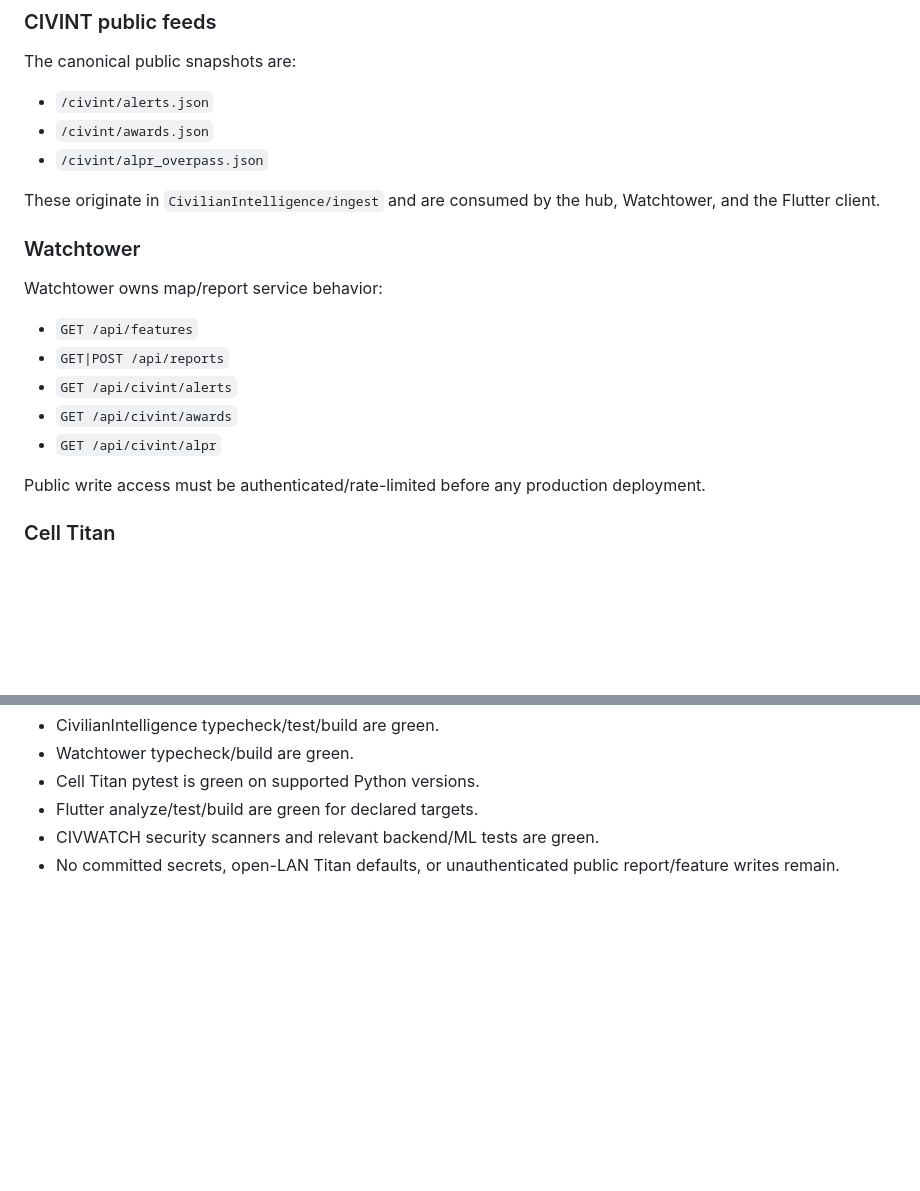
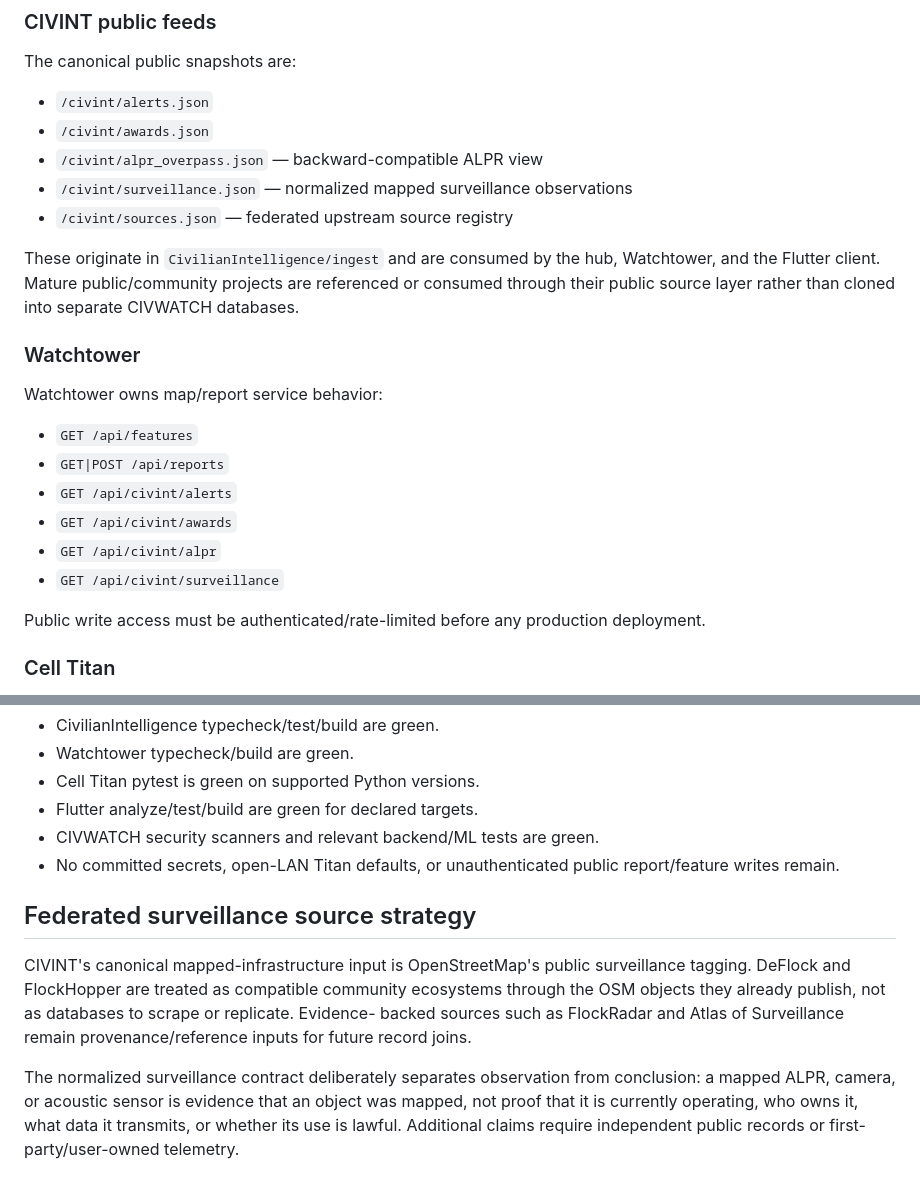
Before and after one commit to POWDER-RANGER/CivilianIntelligence, a Markdown page: docs/CROSS_REPO_INTEGRATION.md, 2 parts joined by grey strips. Rendered like a GitHub page; blank space fills up the shorter version.

Commit message:
docs: define federated surveillance integration

```diff
--- a/docs/CROSS_REPO_INTEGRATION.md
+++ b/docs/CROSS_REPO_INTEGRATION.md
@@ -46,10 +46,14 @@ The canonical public snapshots are:
 
 - `/civint/alerts.json`
 - `/civint/awards.json`
-- `/civint/alpr_overpass.json`
+- `/civint/alpr_overpass.json` — backward-compatible ALPR view
+- `/civint/surveillance.json` — normalized mapped surveillance observations
+- `/civint/sources.json` — federated upstream source registry
 
 These originate in `CivilianIntelligence/ingest` and are consumed by the hub,
-Watchtower, and the Flutter client.
+Watchtower, and the Flutter client. Mature public/community projects are referenced
+or consumed through their public source layer rather than cloned into separate
+CIVWATCH databases.
 
 ### Watchtower
 
@@ -60,6 +64,7 @@ Watchtower owns map/report service behavior:
 - `GET /api/civint/alerts`
 - `GET /api/civint/awards`
 - `GET /api/civint/alpr`
+- `GET /api/civint/surveillance`
 
 Public write access must be authenticated/rate-limited before any production
 deployment.
@@ -99,3 +104,18 @@ The ecosystem is not considered integrated until:
 - CIVWATCH security scanners and relevant backend/ML tests are green.
 - No committed secrets, open-LAN Titan defaults, or unauthenticated public
   report/feature writes remain.
+
+
+## Federated surveillance source strategy
+
+CIVINT's canonical mapped-infrastructure input is OpenStreetMap's public surveillance
+tagging. DeFlock and FlockHopper are treated as compatible community ecosystems through
+the OSM objects they already publish, not as databases to scrape or replicate. Evidence-
+backed sources such as FlockRadar and Atlas of Surveillance remain provenance/reference
+inputs for future record joins.
+
+The normalized surveillance contract deliberately separates observation from conclusion:
+a mapped ALPR, camera, or acoustic sensor is evidence that an object was mapped, not proof
+that it is currently operating, who owns it, what data it transmits, or whether its use is
+lawful. Additional claims require independent public records or first-party/user-owned
+telemetry.
```
